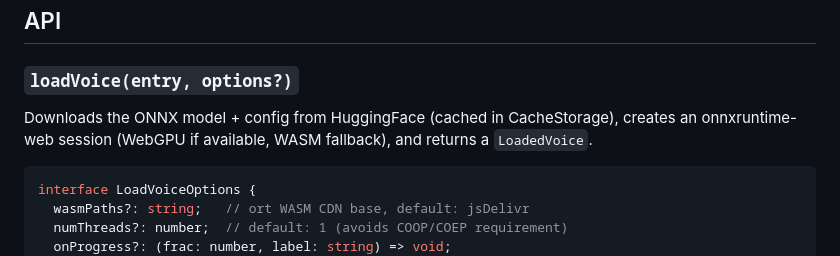
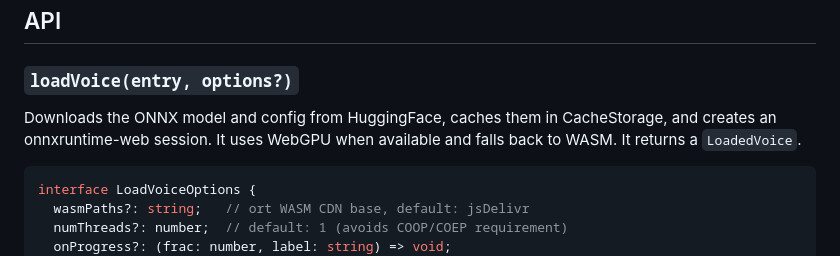
Before and after one commit to TigreGotico/phoonnx.js, a Markdown page: README.md, the part around one of its changes. GitHub-like rendering.

````diff
--- a/README.md
+++ b/README.md
@@ -82,9 +82,9 @@ const haVoices = getHaCompatibleVoices(); // piper/HA-compatible
 
 ### `loadVoice(entry, options?)`
 
-Downloads the ONNX model + config from HuggingFace (cached in CacheStorage),
-creates an onnxruntime-web session (WebGPU if available, WASM fallback), and
-returns a `LoadedVoice`.
+Downloads the ONNX model and config from HuggingFace, caches them in CacheStorage,
+and creates an onnxruntime-web session. It uses WebGPU when available and falls
+back to WASM. It returns a `LoadedVoice`.
 
 ```ts
 interface LoadVoiceOptions {
````
Also changed, not shown: other parts of README.md (+16 -11 lines).
